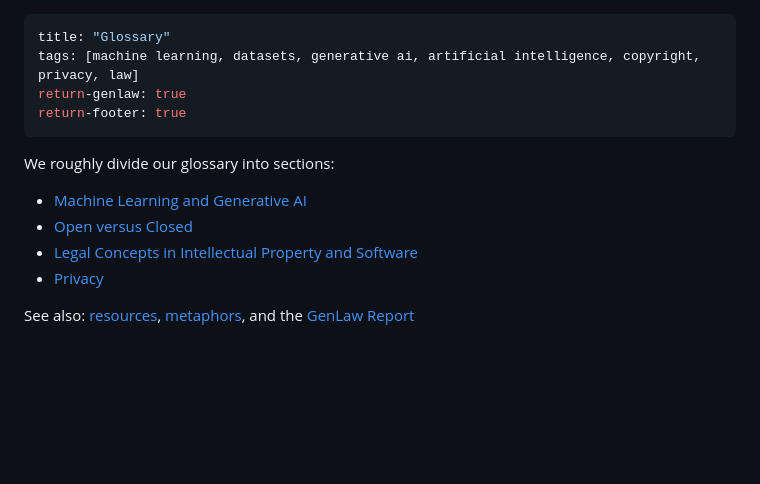
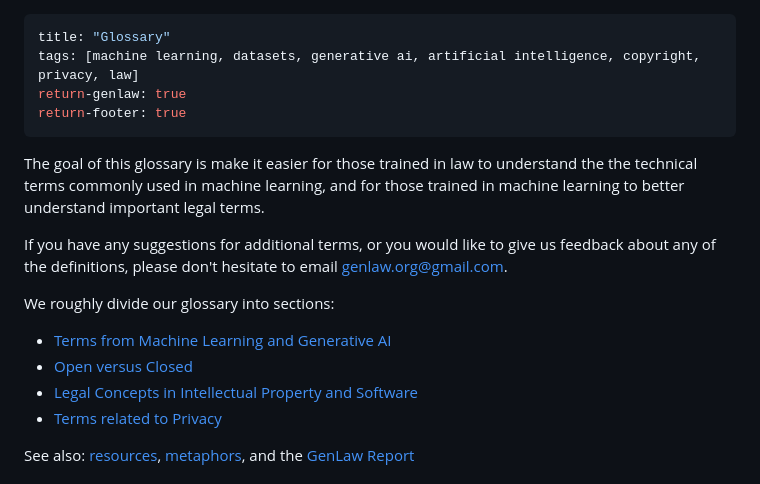
Before and after one commit to genlaw/genlaw.github.io, a Markdown page: glossary.md, the part around the change. Rendered like a GitHub page; blank space fills up the shorter version.

Commit message:
daphne's pr squashed

```diff
--- a/glossary.md
+++ b/glossary.md
@@ -5,12 +5,19 @@ return-genlaw: true
 return-footer: true
 ---
 
+The goal of this glossary is make it easier for those trained in law to understand the
+the technical terms commonly used in machine learning, and for those trained in machine learning
+to better understand important legal terms.
+
+If you have any suggestions for additional terms, or you would like to give us feedback about any
+of the definitions, please don't hesitate to email genlaw.org@gmail.com.
+
 We roughly divide our glossary into sections:
 
-- [Machine Learning and Generative AI](#gloss:machine-learning)
+- [Terms from Machine Learning and Generative AI](#gloss:machine-learning)
 - [Open versus Closed](#app:os)
 - [Legal Concepts in Intellectual Property and Software](#gloss:legal-concepts)
-- [Privacy](#app:privacy)
+- [Terms related to Privacy](#app:privacy)
 
 See also: [resources](resources.html), [metaphors](#metaphors.html), and the [GenLaw Report](2023-report.html)
 
```
